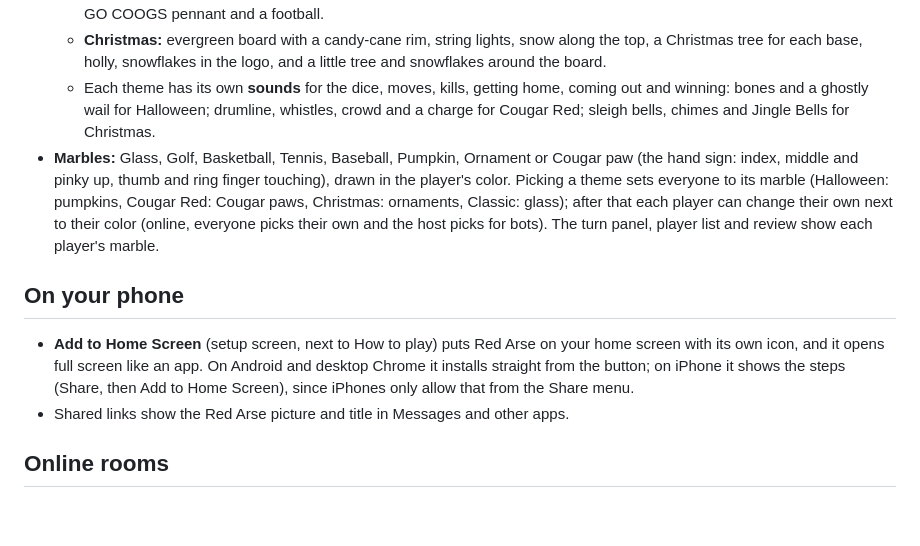
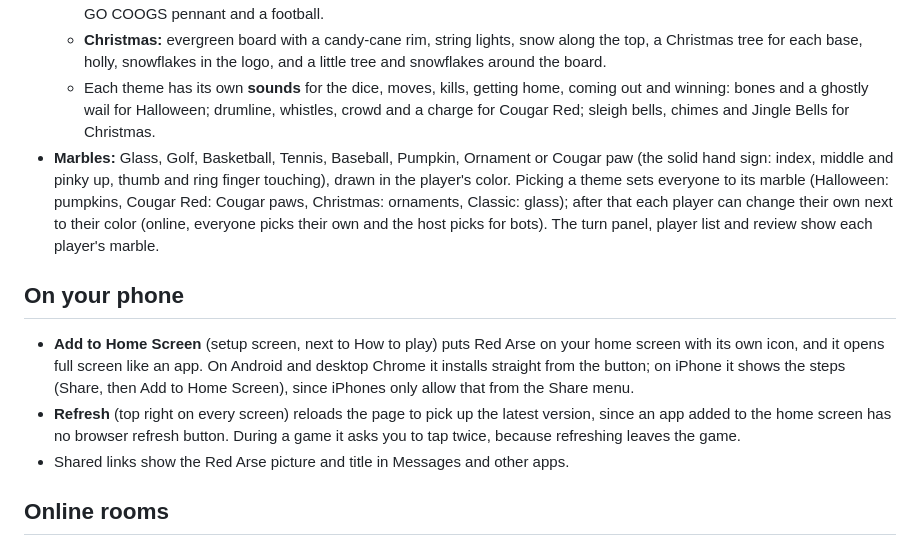
Before and after one commit to vmannusa/red-arse, a Markdown page: RULES.md, the part around the change. GitHub-like rendering; blank space fills up the shorter version.

Commit message:
Clarify Cougar paw description in marbles section
Updated the description of marbles to clarify the solid hand sign for Cougar paw.

```diff
--- a/RULES.md
+++ b/RULES.md
@@ -139,10 +139,11 @@ After every move the game plays the rest of the match out 300 times with medium-
   - **Cougar Red:** white board with scarlet lettering and trim, white-ringed bases, paw prints, HOUSTON along the bottom, a GO COOGS pennant and a football.
   - **Christmas:** evergreen board with a candy-cane rim, string lights, snow along the top, a Christmas tree for each base, holly, snowflakes in the logo, and a little tree and snowflakes around the board.
   - Each theme has its own **sounds** for the dice, moves, kills, getting home, coming out and winning: bones and a ghostly wail for Halloween; drumline, whistles, crowd and a charge for Cougar Red; sleigh bells, chimes and Jingle Bells for Christmas.
-- **Marbles:** Glass, Golf, Basketball, Tennis, Baseball, Pumpkin, Ornament or Cougar paw (the hand sign: index, middle and pinky up, thumb and ring finger touching), drawn in the player's color. Picking a theme sets everyone to its marble (Halloween: pumpkins, Cougar Red: Cougar paws, Christmas: ornaments, Classic: glass); after that each player can change their own next to their color (online, everyone picks their own and the host picks for bots). The turn panel, player list and review show each player's marble.
+- **Marbles:** Glass, Golf, Basketball, Tennis, Baseball, Pumpkin, Ornament or Cougar paw (the solid hand sign: index, middle and pinky up, thumb and ring finger touching), drawn in the player's color. Picking a theme sets everyone to its marble (Halloween: pumpkins, Cougar Red: Cougar paws, Christmas: ornaments, Classic: glass); after that each player can change their own next to their color (online, everyone picks their own and the host picks for bots). The turn panel, player list and review show each player's marble.
 
 ## On your phone
 - **Add to Home Screen** (setup screen, next to How to play) puts Red Arse on your home screen with its own icon, and it opens full screen like an app. On Android and desktop Chrome it installs straight from the button; on iPhone it shows the steps (Share, then Add to Home Screen), since iPhones only allow that from the Share menu.
+- **Refresh** (top right on every screen) reloads the page to pick up the latest version, since an app added to the home screen has no browser refresh button. During a game it asks you to tap twice, because refreshing leaves the game.
 - Shared links show the Red Arse picture and title in Messages and other apps.
 
 ## Online rooms
```
